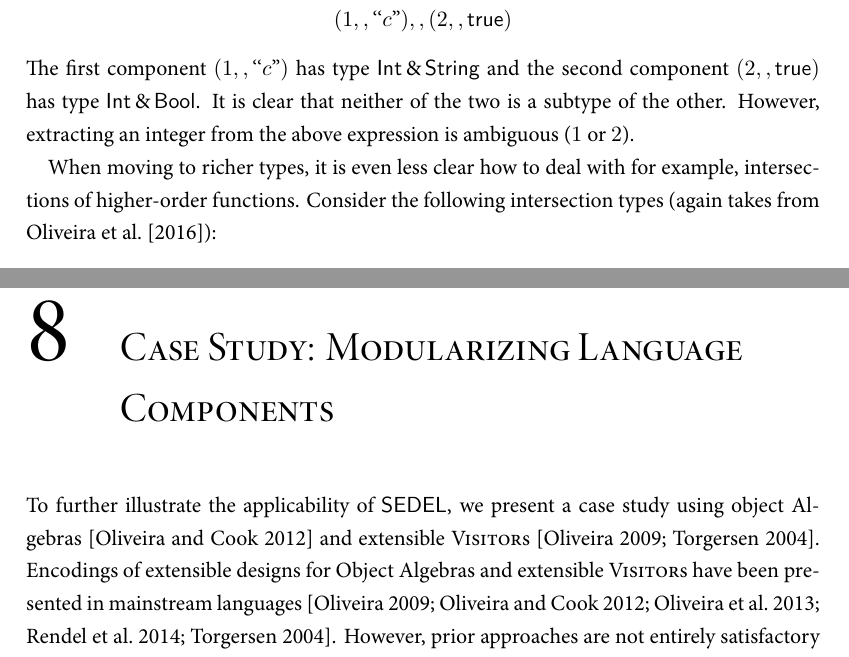
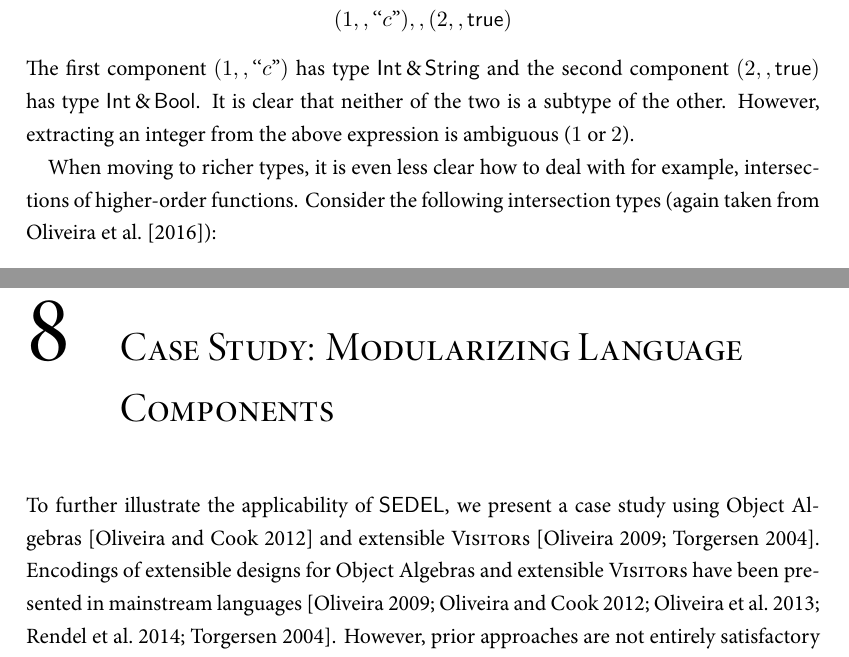
Before and after one commit to bixuanzju/PhD-thesis, a LaTeX thesis (Thesis.tex, which reads Sources/Applications.tex): two parts of pages 37 and 139 of 211, joined at a grey line, cut so that both start at the same text. The pictures show the PDF file Thesis.pdf that the author committed with the source.

Commit message:
really final touch

```diff
--- a/Sources/Applications.tex
+++ b/Sources/Applications.tex
@@ -5,7 +5,7 @@
 %%%%%%%%%%%%%%%%%%%%%%%%%%%%%%%%%%%%%%%%%%%%%%%%%%%%%%%%%%%%%%%%%%%%%%%%
 
 To further illustrate the applicability of \sedel, we present a case study using
-object Algebras~\citep{oliveira2012extensibility} and extensible
+Object Algebras~\citep{oliveira2012extensibility} and extensible
 \visitor~\citep{oliveira09modular, togersen:2004}. Encodings of extensible
 designs for Object Algebras and extensible \visitor have been presented in
 mainstream languages~\citep{oliveira09modular, togersen:2004,
```
Also changed, not shown: Sources/Background.tex (+1 -1 lines), Thesis.pdf.
